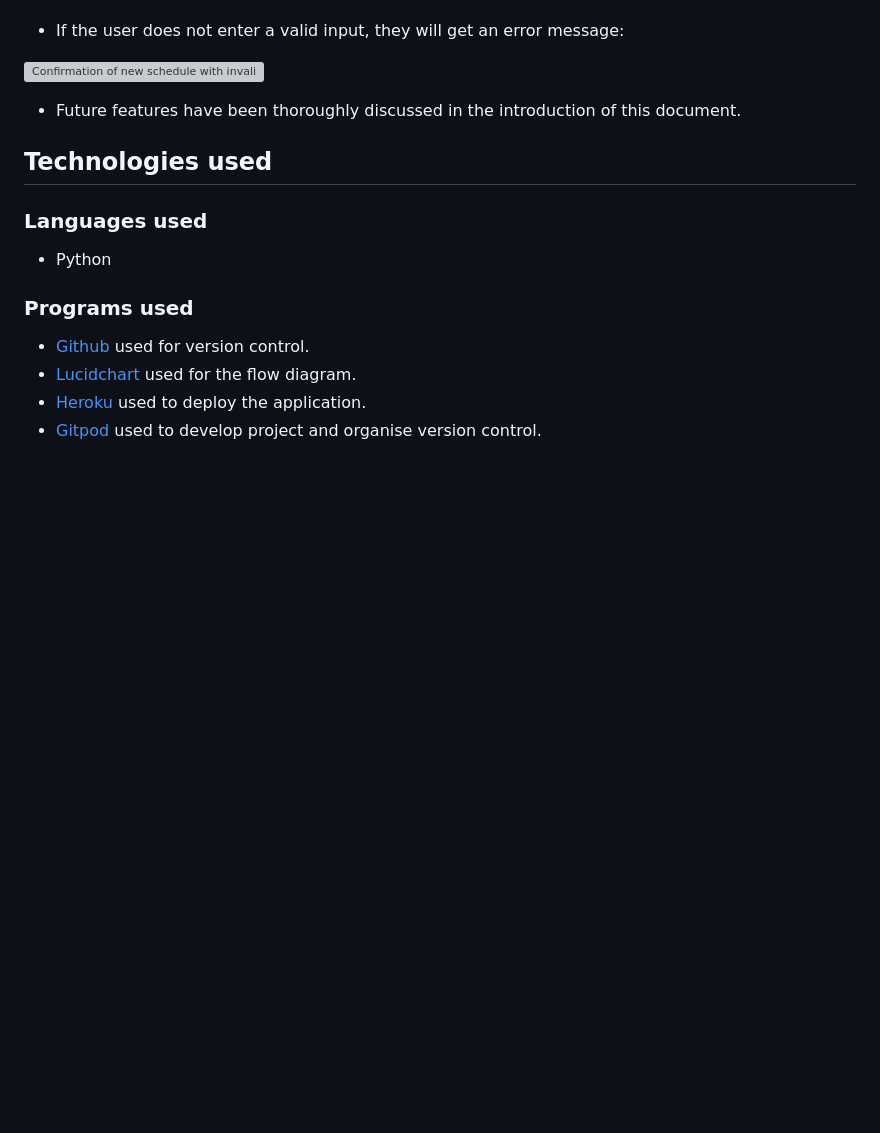
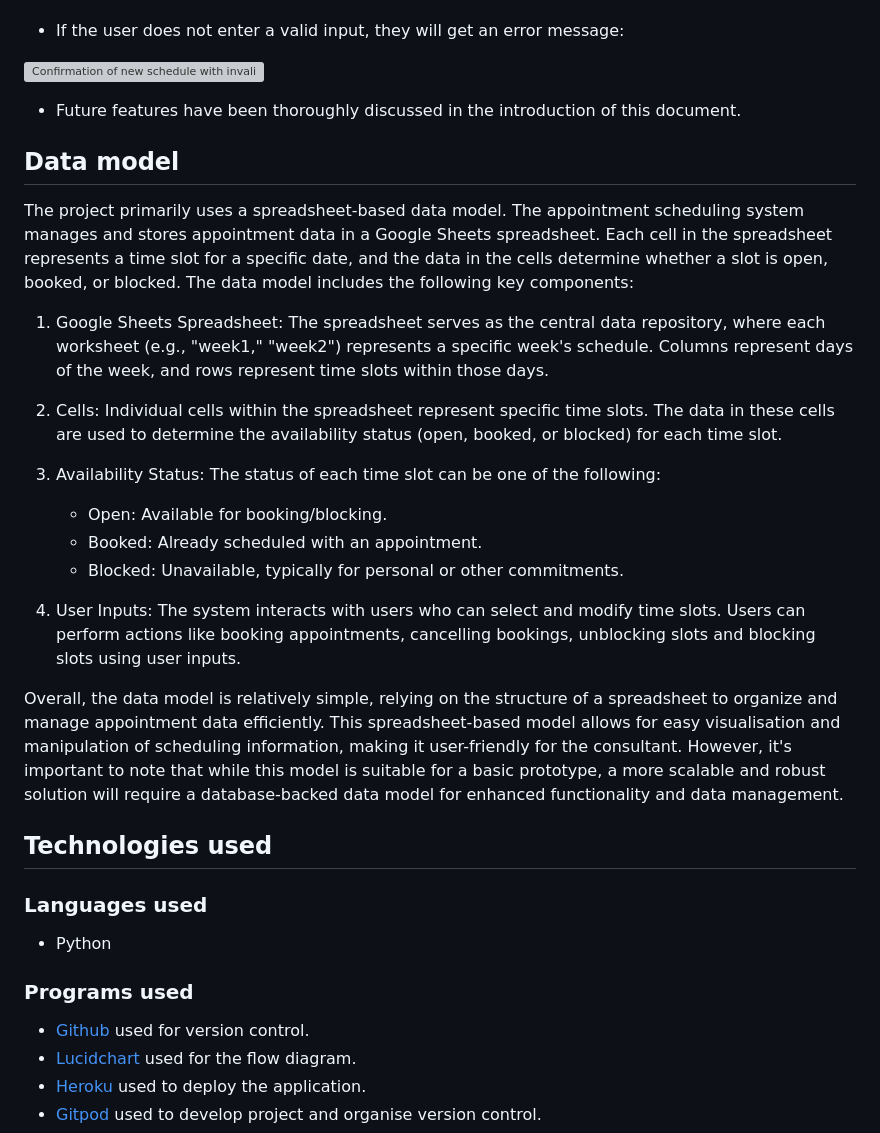
Before and after one commit to SasanTazayoni/Appointment-scheduling-system-CI-PP3, a Markdown page: README.md, the part around the change. GitHub-like rendering; blank space fills up the shorter version; grey boxes are pictures that could not be loaded.

Commit message:
Add section for data model

```diff
--- a/README.md
+++ b/README.md
@@ -219,6 +219,24 @@ The initial flow chart was developed before the project's actual implementation,
 
 *  Future features have been thoroughly discussed in the introduction of this document.
 
+## Data model
+
+The project primarily uses a spreadsheet-based data model. The appointment scheduling system manages and stores appointment data in a Google Sheets spreadsheet. Each cell in the spreadsheet represents a time slot for a specific date, and the data in the cells determine whether a slot is open, booked, or blocked. The data model includes the following key components:
+
+1. Google Sheets Spreadsheet: The spreadsheet serves as the central data repository, where each worksheet (e.g., "week1," "week2") represents a specific week's schedule. Columns represent days of the week, and rows represent time slots within those days.
+
+2. Cells: Individual cells within the spreadsheet represent specific time slots. The data in these cells are used to determine the availability status (open, booked, or blocked) for each time slot.
+
+3. Availability Status: The status of each time slot can be one of the following:
+
+	* Open: Available for booking/blocking.
+	* Booked: Already scheduled with an appointment.
+	* Blocked: Unavailable, typically for personal or other commitments.
+
+4. User Inputs: The system interacts with users who can select and modify time slots. Users can perform actions like booking appointments, cancelling bookings, unblocking slots and blocking slots using user inputs.
+
+Overall, the data model is relatively simple, relying on the structure of a spreadsheet to organize and manage appointment data efficiently. This spreadsheet-based model allows for easy visualisation and manipulation of scheduling information, making it user-friendly for the consultant. However, it's important to note that while this model is suitable for a basic prototype, a more scalable and robust solution will require a database-backed data model for enhanced functionality and data management.
+
 ## Technologies used
 
 ### Languages used
```
